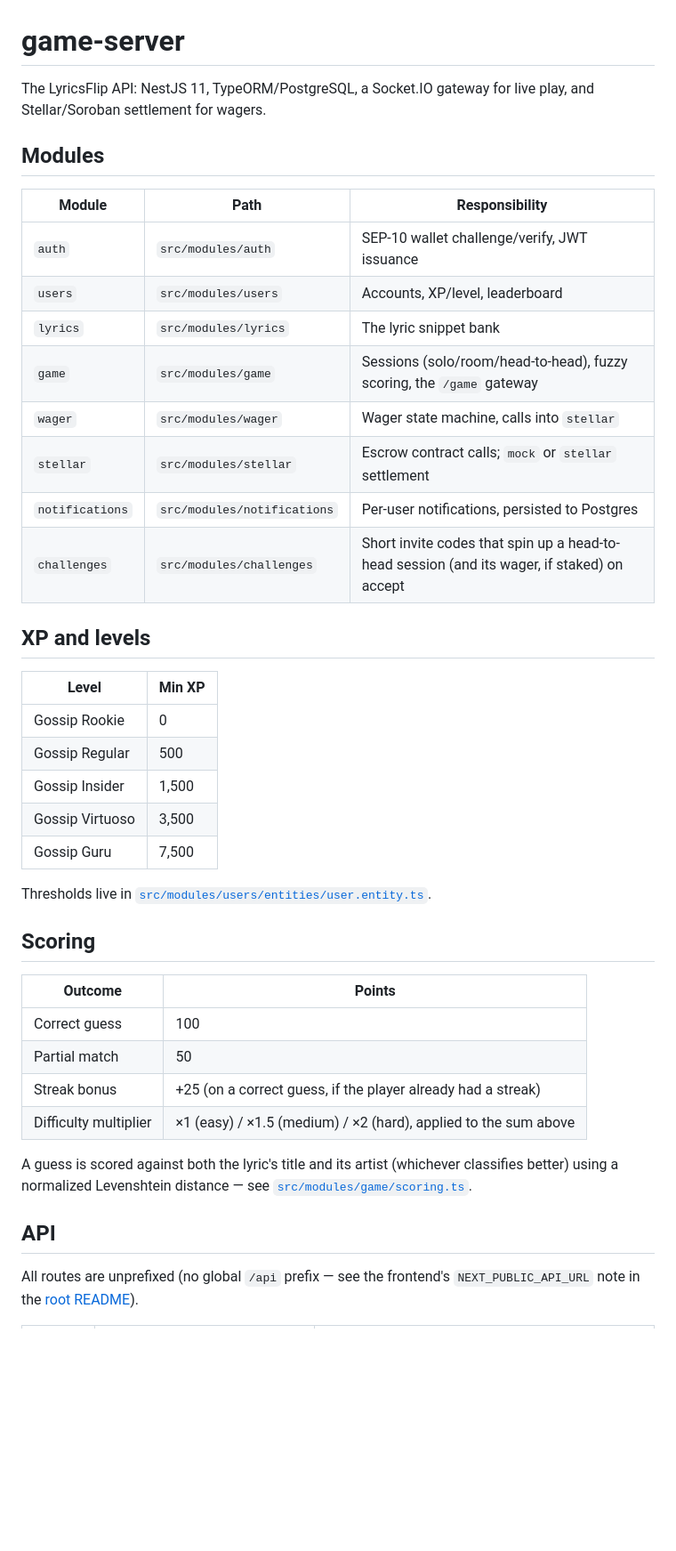
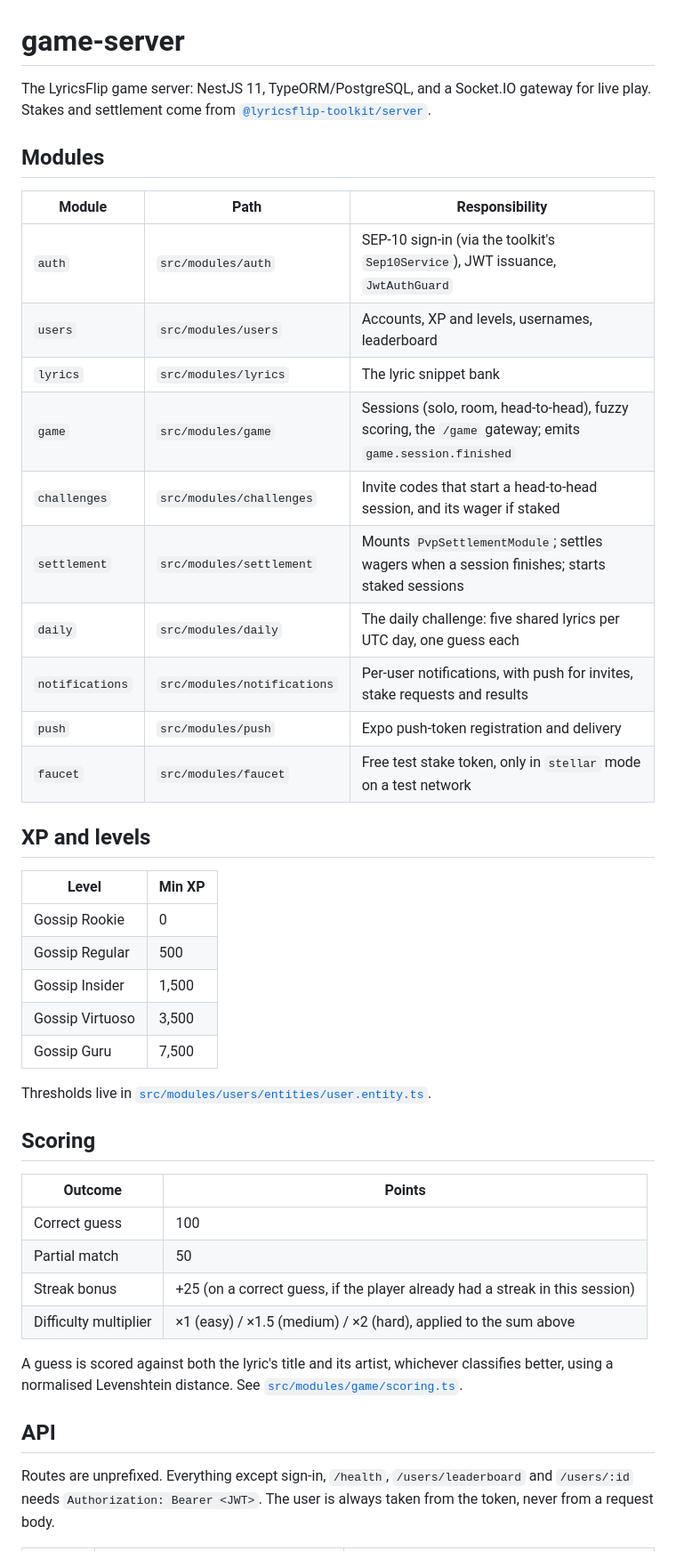
Before and after one commit to Stellar-songifi/lyricsflip-toolkit, a Markdown page: apps/game-server/README.md, the part around one of its changes. Shown at 89% size. Drawn GitHub-style; blank space fills up the shorter version.

```diff
--- a/apps/game-server/README.md
+++ b/apps/game-server/README.md
@@ -1,44 +1,50 @@
 # game-server
 
-The LyricsFlip API: NestJS 11, TypeORM/PostgreSQL, a Socket.IO gateway for live play, and Stellar/Soroban settlement for wagers.
+The LyricsFlip game server: NestJS 11, TypeORM/PostgreSQL, and a Socket.IO gateway for live play.
+Stakes and settlement come from [`@lyricsflip-toolkit/server`](../../packages/server).
 
 ## Modules
 
-| Module          | Path                          | Responsibility                                                        |
-| ---------------- | ------------------------------ | ------------------------------------------------------------------------ |
-| `auth`          | `src/modules/auth`            | SEP-10 wallet challenge/verify, JWT issuance                          |
-| `users`         | `src/modules/users`           | Accounts, XP/level, leaderboard                                       |
-| `lyrics`        | `src/modules/lyrics`          | The lyric snippet bank                                                |
-| `game`          | `src/modules/game`            | Sessions (solo/room/head-to-head), fuzzy scoring, the `/game` gateway |
-| `wager`         | `src/modules/wager`           | Wager state machine, calls into `stellar`                             |
-| `stellar`       | `src/modules/stellar`         | Escrow contract calls; `mock` or `stellar` settlement                 |
-| `notifications` | `src/modules/notifications`   | Per-user notifications, persisted to Postgres                         |
-| `challenges`    | `src/modules/challenges`      | Short invite codes that spin up a head-to-head session (and its wager, if staked) on accept |
+| Module | Path | Responsibility |
+|---|---|---|
+| `auth` | `src/modules/auth` | SEP-10 sign-in (via the toolkit's `Sep10Service`), JWT issuance, `JwtAuthGuard` |
+| `users` | `src/modules/users` | Accounts, XP and levels, usernames, leaderboard |
+| `lyrics` | `src/modules/lyrics` | The lyric snippet bank |
+| `game` | `src/modules/game` | Sessions (solo, room, head-to-head), fuzzy scoring, the `/game` gateway; emits `game.session.finished` |
+| `challenges` | `src/modules/challenges` | Invite codes that start a head-to-head session, and its wager if staked |
+| `settlement` | `src/modules/settlement` | Mounts `PvpSettlementModule`; settles wagers when a session finishes; starts staked sessions |
+| `daily` | `src/modules/daily` | The daily challenge: five shared lyrics per UTC day, one guess each |
+| `notifications` | `src/modules/notifications` | Per-user notifications, with push for invites, stake requests and results |
+| `push` | `src/modules/push` | Expo push-token registration and delivery |
+| `faucet` | `src/modules/faucet` | Free test stake token, only in `stellar` mode on a test network |
 
 ## XP and levels
 
-| Level            | Min XP |
-| ----------------- | ------ |
-| Gossip Rookie    | 0      |
-| Gossip Regular   | 500    |
-| Gossip Insider   | 1,500  |
-| Gossip Virtuoso  | 3,500  |
-| Gossip Guru      | 7,500  |
+| Level | Min XP |
+|---|---|
+| Gossip Rookie | 0 |
+| Gossip Regular | 500 |
+| Gossip Insider | 1,500 |
+| Gossip Virtuoso | 3,500 |
+| Gossip Guru | 7,500 |
 
 Thresholds live in [`src/modules/users/entities/user.entity.ts`](src/modules/users/entities/user.entity.ts).
 
 ## Scoring
 
-| Outcome               | Points         |
-| --------------------- | -------------- |
-| Correct guess         | 100            |
-| Partial match         | 50             |
-| Streak bonus          | +25 (on a correct guess, if the player already had a streak) |
+| Outcome | Points |
+|---|---|
+| Correct guess | 100 |
+| Partial match | 50 |
+| Streak bonus | +25 (on a correct guess, if the player already had a streak in this session) |
 | Difficulty multiplier | ×1 (easy) / ×1.5 (medium) / ×2 (hard), applied to the sum above |
 
-A guess is scored against both the lyric's title and its artist (whichever classifies better) using a normalized Levenshtein distance — see [`src/modules/game/scoring.ts`](src/modules/game/scoring.ts).
+A guess is scored against both the lyric's title and its artist, whichever classifies better, using a
+normalised Levenshtein distance. See [`src/modules/game/scoring.ts`](src/modules/game/scoring.ts).
 
 ## API
 
-All routes are unprefixed (no global `/api` prefix — see the frontend's `NEXT_PUBLIC_API_URL` note in the [root README](../README.md#configuration)).
+Routes are unprefixed. Everything except sign-in, `/health`, `/users/leaderboard` and `/users/:id`
+needs `Authorization: Bearer <JWT>`. The user is always taken from the token, never from a request
+body.
 
```
Also changed, not shown: other parts of apps/game-server/README.md (+59 -62 lines).
